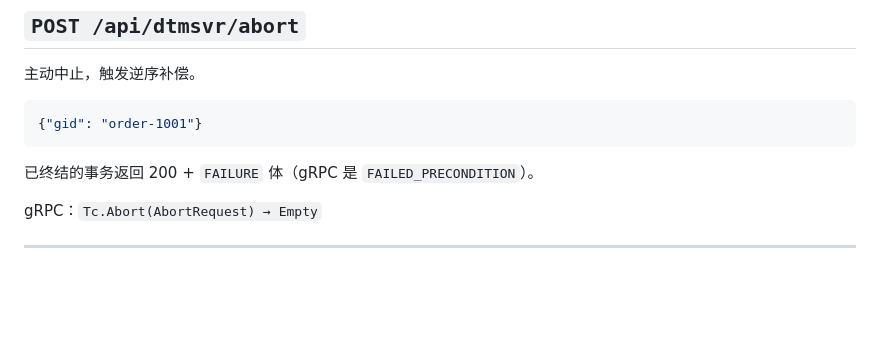
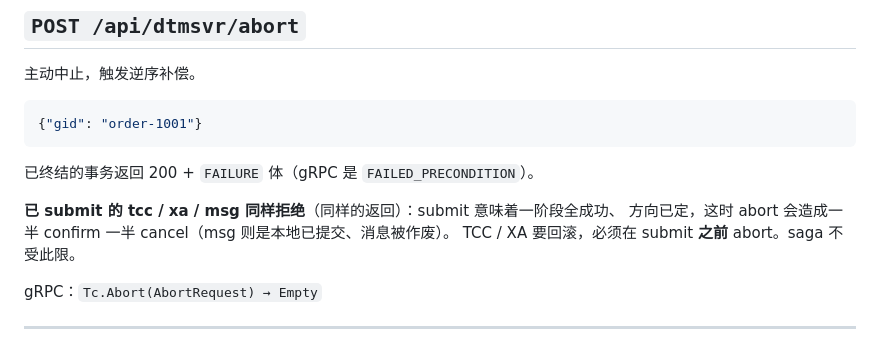
Before and after one commit to jackwangfeng/dtmrs, a Markdown page: docs/api.md, the part around the change. Rendered like a GitHub page; blank space fills up the shorter version.

Commit message:
docs/api.md：写明已 submit 的 tcc/xa/msg 不能 abort
Co-Authored-By: Claude Opus 5.5 (1M context) <noreply@anthropic.com>

```diff
--- a/docs/api.md
+++ b/docs/api.md
@@ -191,6 +191,10 @@ gRPC：`Tc.RegisterBranch(RegisterBranchRequest) → Empty`
 
 已终结的事务返回 200 + `FAILURE` 体（gRPC 是 `FAILED_PRECONDITION`）。
 
+**已 submit 的 tcc / xa / msg 同样拒绝**（同样的返回）：submit 意味着一阶段全成功、
+方向已定，这时 abort 会造成一半 confirm 一半 cancel（msg 则是本地已提交、消息被作废）。
+TCC / XA 要回滚，必须在 submit **之前** abort。saga 不受此限。
+
 gRPC：`Tc.Abort(AbortRequest) → Empty`
 
 ---
```
